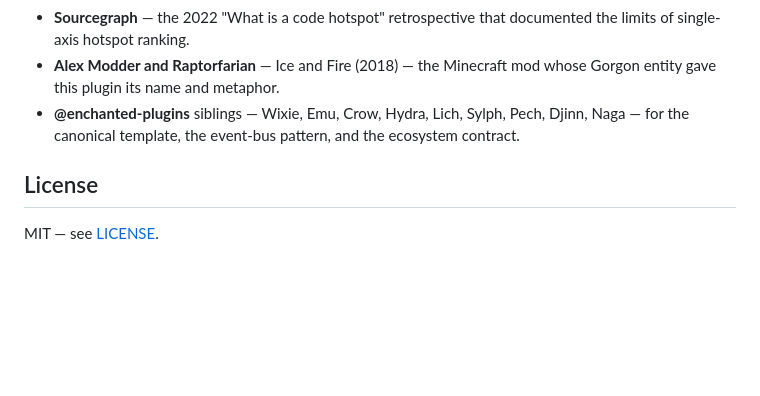
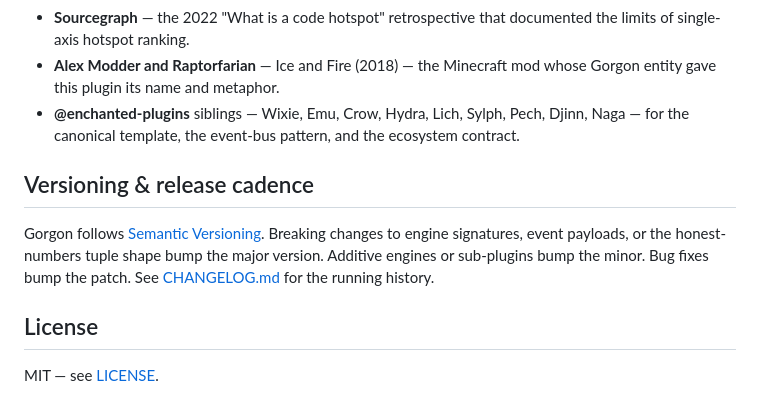
Before and after one commit to enchanter-ai/gorgon, a Markdown page: README.md, the part around the change. Drawn GitHub-style; blank space fills up the shorter version.

Commit message:
docs(readme): add "Versioning & release cadence" section

```diff
--- a/README.md
+++ b/README.md
@@ -241,6 +241,10 @@ applied across all plugins.
 - **Alex Modder and Raptorfarian** — Ice and Fire (2018) — the Minecraft mod whose Gorgon entity gave this plugin its name and metaphor.
 - **@enchanted-plugins** siblings — Wixie, Emu, Crow, Hydra, Lich, Sylph, Pech, Djinn, Naga — for the canonical template, the event-bus pattern, and the ecosystem contract.
 
+## Versioning & release cadence
+
+Gorgon follows [Semantic Versioning](https://semver.org/spec/v2.0.0.html). Breaking changes to engine signatures, event payloads, or the honest-numbers tuple shape bump the major version. Additive engines or sub-plugins bump the minor. Bug fixes bump the patch. See [CHANGELOG.md](CHANGELOG.md) for the running history.
+
 ## License
 
 MIT — see [LICENSE](LICENSE).
```
